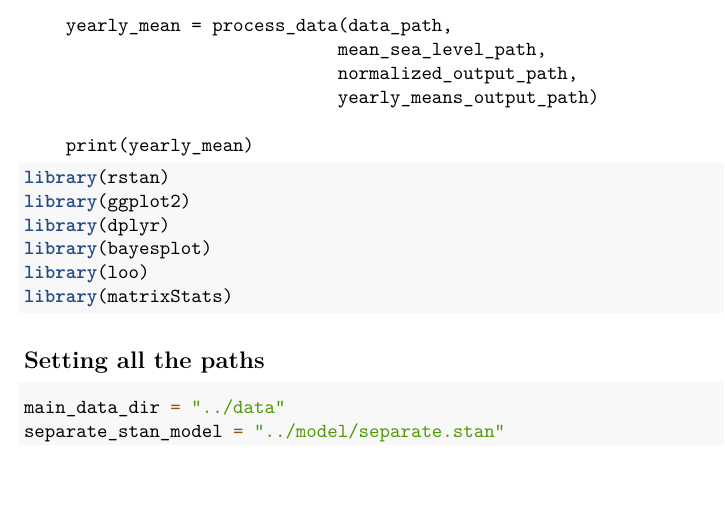
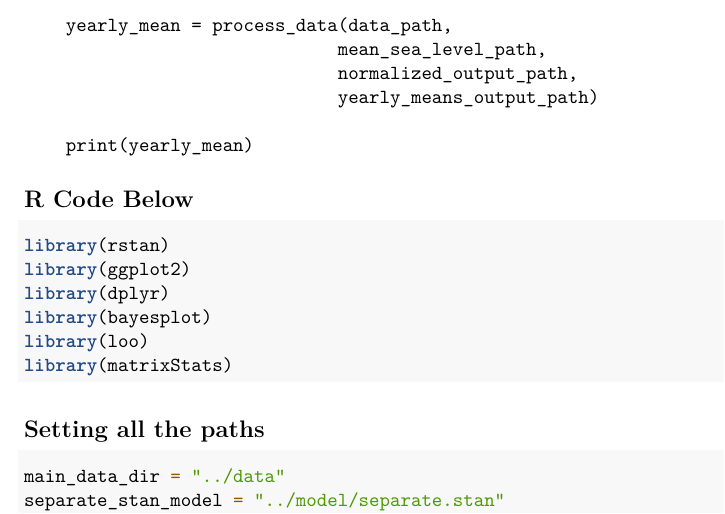
Before and after one commit to prakharverma/Bayesian-Statistics-Global-Warming, an R Markdown document (notebooks/project_report.Rmd): part of page 3 of 15, cut so that both start at the same text, the shorter picture padded with empty space. Rendered offline with R 4.5, knitr and Pandoc, then LaTeX, with nearby package versions; some code elsewhere in the file could not run offline; common packages that the code uses without loading them are loaded.

Commit message:
minor modification

````diff
--- a/notebooks/project_report.Rmd
+++ b/notebooks/project_report.Rmd
@@ -69,7 +69,7 @@ if __name__ == '__main__':
 
 ```
 
-
+## R Code Below
 
 ```{r message=FALSE, warning=FALSE, results='hide'}
 library(rstan)
````
